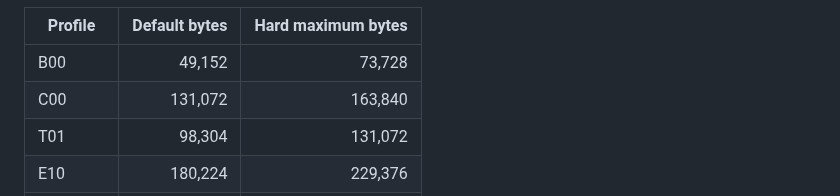
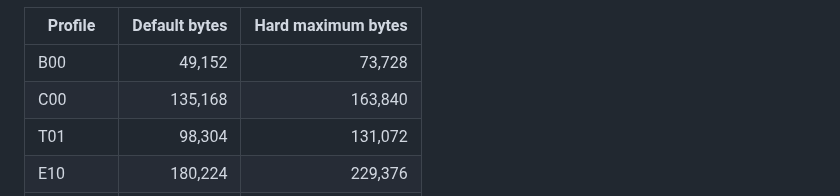
Before and after one commit to maj-6/library-tool, a Markdown page: docs/living-edition-concurrent-session-handoff.md, the part around the change. Rendered like a GitHub page.

Commit message:
Fit C00 context within measured budget

```diff
--- a/docs/living-edition-concurrent-session-handoff.md
+++ b/docs/living-edition-concurrent-session-handoff.md
@@ -801,7 +801,7 @@ Context budgets use deterministic UTF-8 bytes; token estimates are advisory:
 | Profile | Default bytes | Hard maximum bytes |
 | ------- | ------------: | -----------------: |
 | B00     |        49,152 |             73,728 |
-| C00     |       131,072 |            163,840 |
+| C00     |       135,168 |            163,840 |
 | T01     |        98,304 |            131,072 |
 | E10     |       180,224 |            229,376 |
 | D20     |        98,304 |            131,072 |
```
